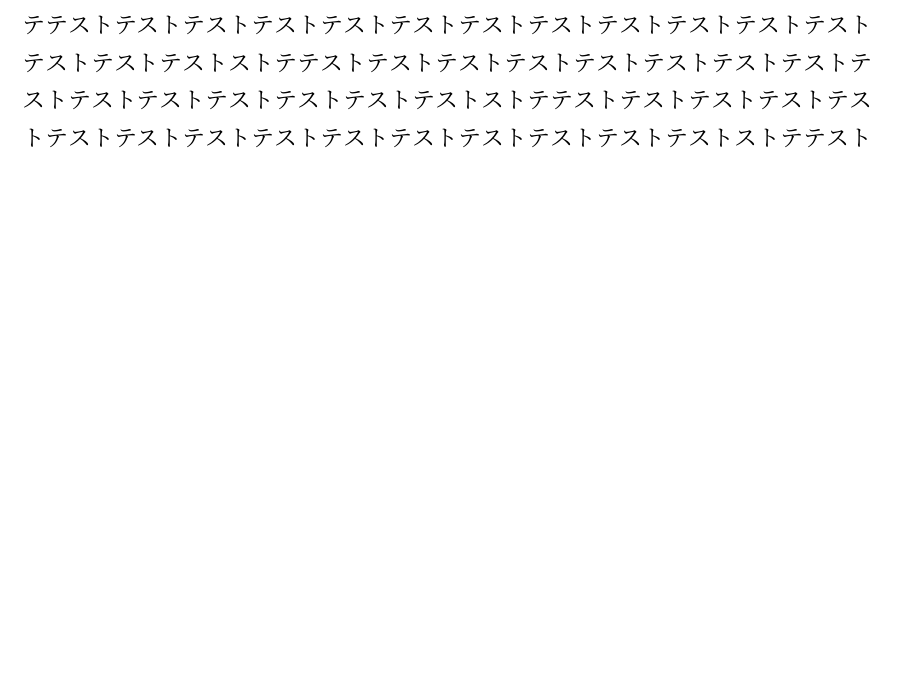
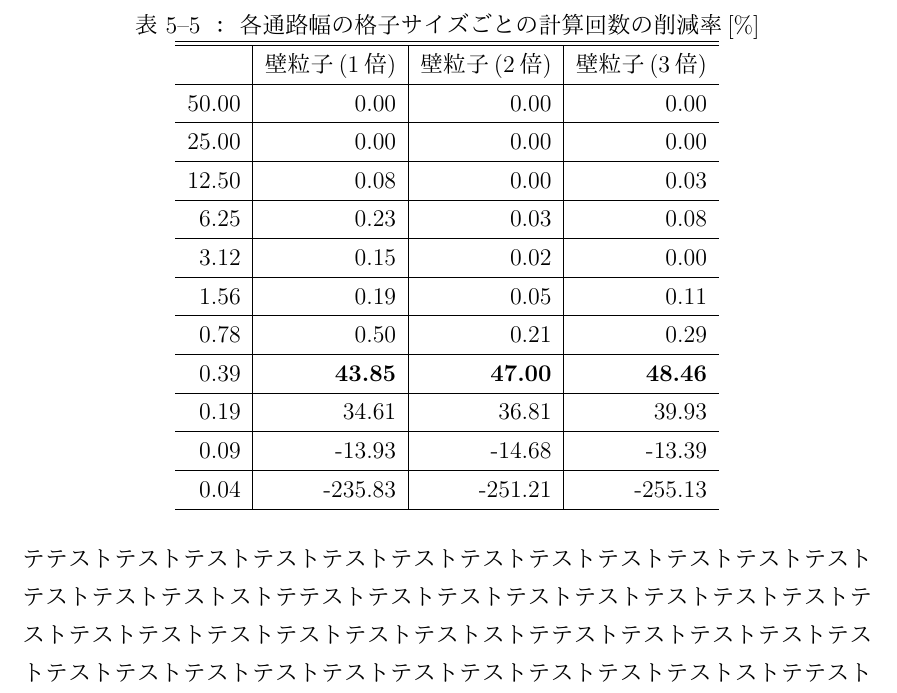
Before and after one commit to payao8810/shuron, a LaTeX document (main.tex, which reads 5_method.tex): part of page 57 of 76, cut at the place of the change, the shorter picture padded with empty space. The pictures show the PDF file main.pdf that the author committed with the source.

Commit message:
add result

```diff
--- a/5_method.tex
+++ b/5_method.tex
@@ -405,4 +405,28 @@ SFMの運動方程式を計算する．
 \end{table}
 %}}}
 
+%壁粒子数を変えたときの削減率{{{
+\begin{table}[tb]
+  \centering
+  \caption{各通路幅の格子サイズごとの計算回数の削減率[\%]}
+  \label{tb:5_times_sakugenritu}
+    \begin{tabular}{r|r|r|r}
+    \hline \hline
+		      & 壁粒子(1倍)    & 壁粒子(2倍)      & 壁粒子(3倍)        \\ \hline
+		50.00 & 0.00           & 0.00             & 0.00               \\ \hline
+		25.00 & 0.00           & 0.00             & 0.00               \\ \hline
+		12.50 & 0.08           & 0.00             & 0.03               \\ \hline
+		 6.25 & 0.23           & 0.03             & 0.08               \\ \hline
+		 3.12 & 0.15           & 0.02             & 0.00               \\ \hline
+		 1.56 & 0.19           & 0.05             & 0.11               \\ \hline
+		 0.78 & 0.50           & 0.21             & 0.29               \\ \hline
+		 0.39 & \textbf{43.85} & \textbf{47.00}   & \textbf{48.46}     \\ \hline
+		 0.19 & 34.61          & 36.81            & 39.93              \\ \hline
+		 0.09 & -13.93         & -14.68           & -13.39             \\ \hline
+		 0.04 & -235.83        & -251.21          & -255.13            \\ \hline
+    \end{tabular}
+\end{table}
+%}}}
+
+
 \figref{fig:result_2bai_times}，\figref{fig:result_3bai_times}より，
```
Also changed, not shown: figure/5_result_3bai_times.eps (added), main.bbl, main.pdf, makefile, 5_method.tex (4 more changed lines), 1 other file.
